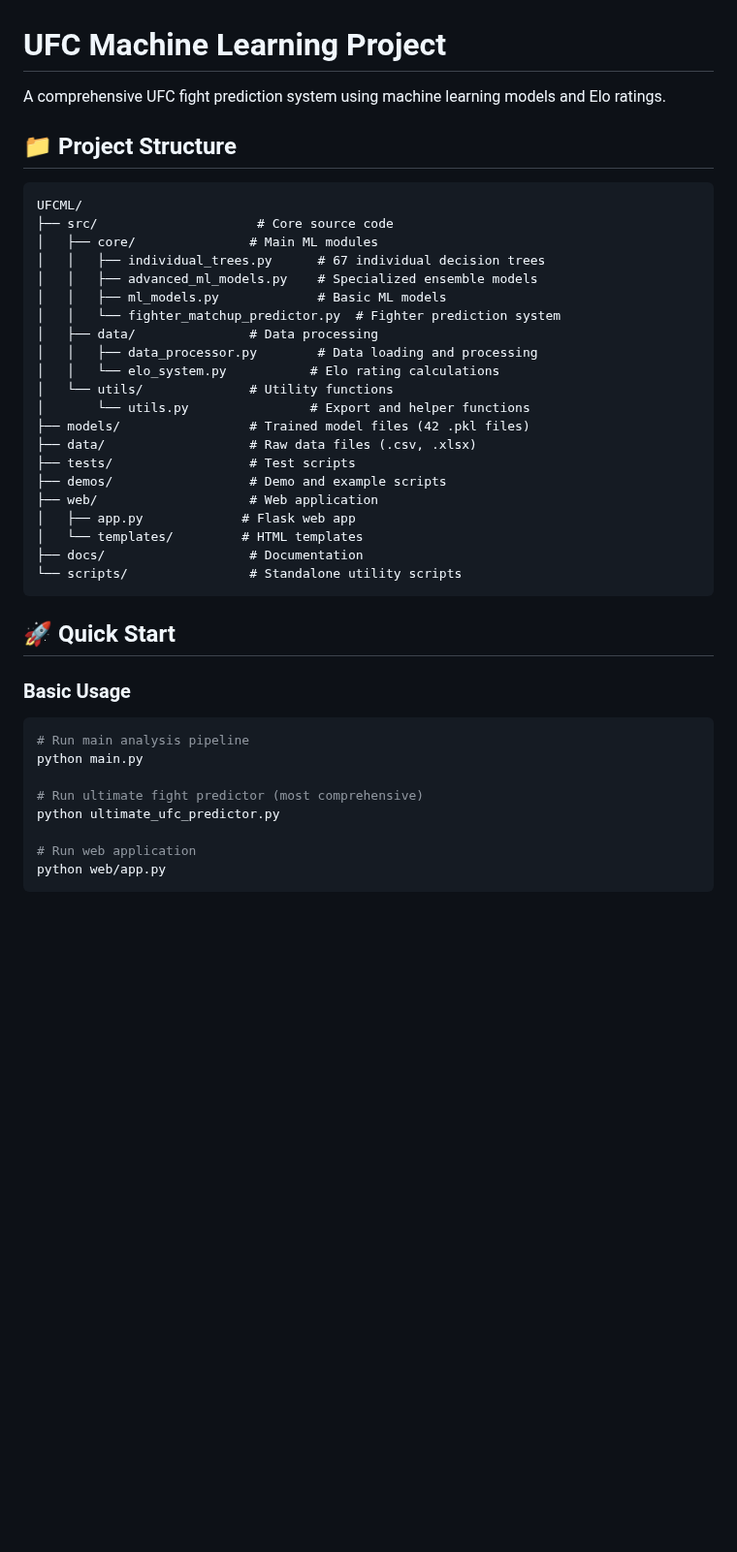
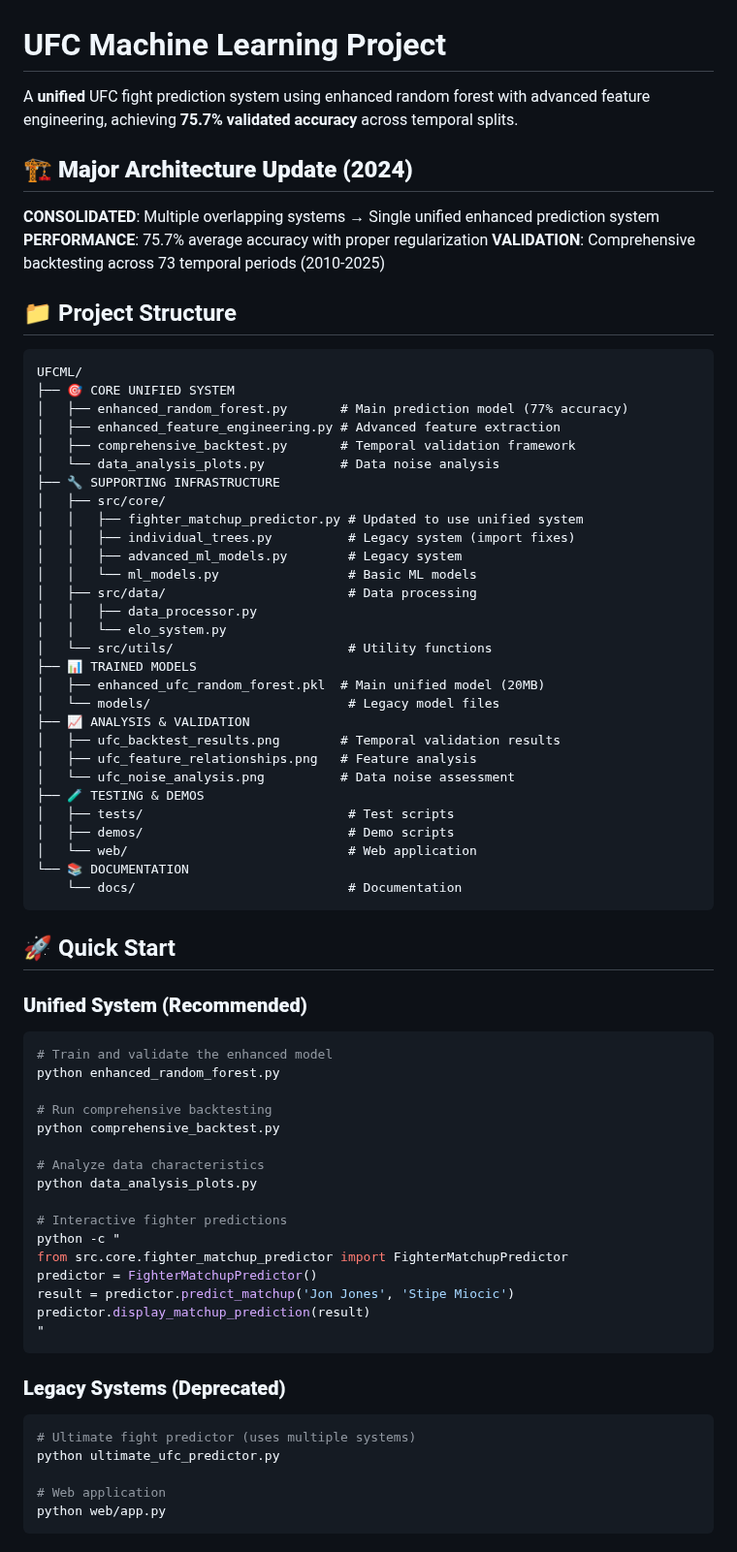
Before and after one commit to RF2005/UFCML, a Markdown page: README.md, the part around one of its changes. Shown at 97% size. GitHub-like rendering; blank space fills up the shorter version.

````diff
--- a/README.md
+++ b/README.md
@@ -1,44 +1,75 @@
 # UFC Machine Learning Project
 
-A comprehensive UFC fight prediction system using machine learning models and Elo ratings.
+A **unified** UFC fight prediction system using enhanced random forest with advanced feature engineering, achieving **75.7% validated accuracy** across temporal splits.
+
+## 🏗️ **Major Architecture Update (2024)**
+
+**CONSOLIDATED**: Multiple overlapping systems → Single unified enhanced prediction system
+**PERFORMANCE**: 75.7% average accuracy with proper regularization
+**VALIDATION**: Comprehensive backtesting across 73 temporal periods (2010-2025)
 
 ## 📁 Project Structure
 
 ```
 UFCML/
-├── src/                     # Core source code
-│   ├── core/               # Main ML modules
-│   │   ├── individual_trees.py      # 67 individual decision trees
-│   │   ├── advanced_ml_models.py    # Specialized ensemble models
-│   │   ├── ml_models.py             # Basic ML models
-│   │   └── fighter_matchup_predictor.py  # Fighter prediction system
-│   ├── data/               # Data processing
-│   │   ├── data_processor.py        # Data loading and processing
-│   │   └── elo_system.py           # Elo rating calculations
-│   └── utils/              # Utility functions
-│       └── utils.py                # Export and helper functions
-├── models/                 # Trained model files (42 .pkl files)
-├── data/                   # Raw data files (.csv, .xlsx)
-├── tests/                  # Test scripts
-├── demos/                  # Demo and example scripts
-├── web/                    # Web application
-│   ├── app.py             # Flask web app
-│   └── templates/         # HTML templates
-├── docs/                   # Documentation
-└── scripts/                # Standalone utility scripts
+├── 🎯 CORE UNIFIED SYSTEM
+│   ├── enhanced_random_forest.py       # Main prediction model (77% accuracy)
+│   ├── enhanced_feature_engineering.py # Advanced feature extraction
+│   ├── comprehensive_backtest.py       # Temporal validation framework
+│   └── data_analysis_plots.py          # Data noise analysis
+├── 🔧 SUPPORTING INFRASTRUCTURE
+│   ├── src/core/
+│   │   ├── fighter_matchup_predictor.py # Updated to use unified system
+│   │   ├── individual_trees.py          # Legacy system (import fixes)
+│   │   ├── advanced_ml_models.py        # Legacy system
+│   │   └── ml_models.py                 # Basic ML models
+│   ├── src/data/                        # Data processing
+│   │   ├── data_processor.py
+│   │   └── elo_system.py
+│   └── src/utils/                       # Utility functions
+├── 📊 TRAINED MODELS
+│   ├── enhanced_ufc_random_forest.pkl  # Main unified model (20MB)
+│   └── models/                          # Legacy model files
+├── 📈 ANALYSIS & VALIDATION
+│   ├── ufc_backtest_results.png        # Temporal validation results
+│   ├── ufc_feature_relationships.png   # Feature analysis
+│   └── ufc_noise_analysis.png          # Data noise assessment
+├── 🧪 TESTING & DEMOS
+│   ├── tests/                           # Test scripts
+│   ├── demos/                           # Demo scripts
+│   └── web/                             # Web application
+└── 📚 DOCUMENTATION
+    └── docs/                            # Documentation
 ```
 
 ## 🚀 Quick Start
 
-### Basic Usage
+### **Unified System (Recommended)**
 ```bash
-# Run main analysis pipeline
-python main.py
+# Train and validate the enhanced model
+python enhanced_random_forest.py
 
-# Run ultimate fight predictor (most comprehensive)
+# Run comprehensive backtesting
+python comprehensive_backtest.py
+
+# Analyze data characteristics
+python data_analysis_plots.py
+
+# Interactive fighter predictions
+python -c "
+from src.core.fighter_matchup_predictor import FighterMatchupPredictor
+predictor = FighterMatchupPredictor()
+result = predictor.predict_matchup('Jon Jones', 'Stipe Miocic')
+predictor.display_matchup_prediction(result)
+"
+```
+
+### **Legacy Systems (Deprecated)**
+```bash
+# Ultimate fight predictor (uses multiple systems)
 python ultimate_ufc_predictor.py
 
-# Run web application
+# Web application
 python web/app.py
 ```
 
````
Also changed, not shown: other parts of README.md (+118 -43 lines).
